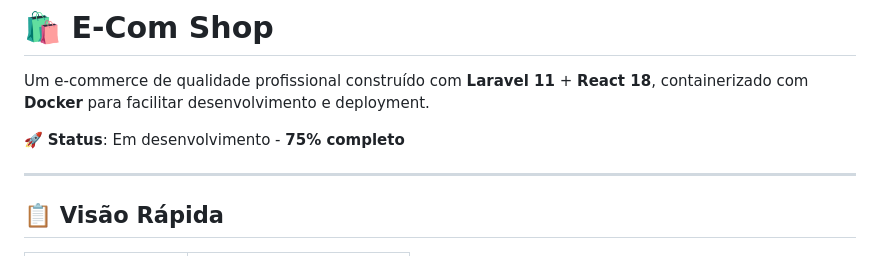
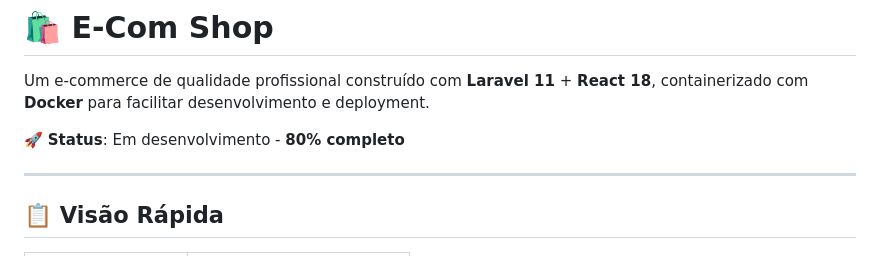
Before and after one commit to dariosalles/ecommerce_laravel_react, a Markdown page: README.md, the part around the change. GitHub-like rendering.

```diff
--- a/README.md
+++ b/README.md
@@ -2,7 +2,7 @@
 
 Um e-commerce de qualidade profissional construído com **Laravel 11** + **React 18**, containerizado com **Docker** para facilitar desenvolvimento e deployment.
 
-🚀 **Status**: Em desenvolvimento - **75% completo**
+🚀 **Status**: Em desenvolvimento - **80% completo**
 
 ---
 
```
Also changed, not shown: backend/README.md (+12 -2 lines), frontend/README.md (+8 -0 lines).
